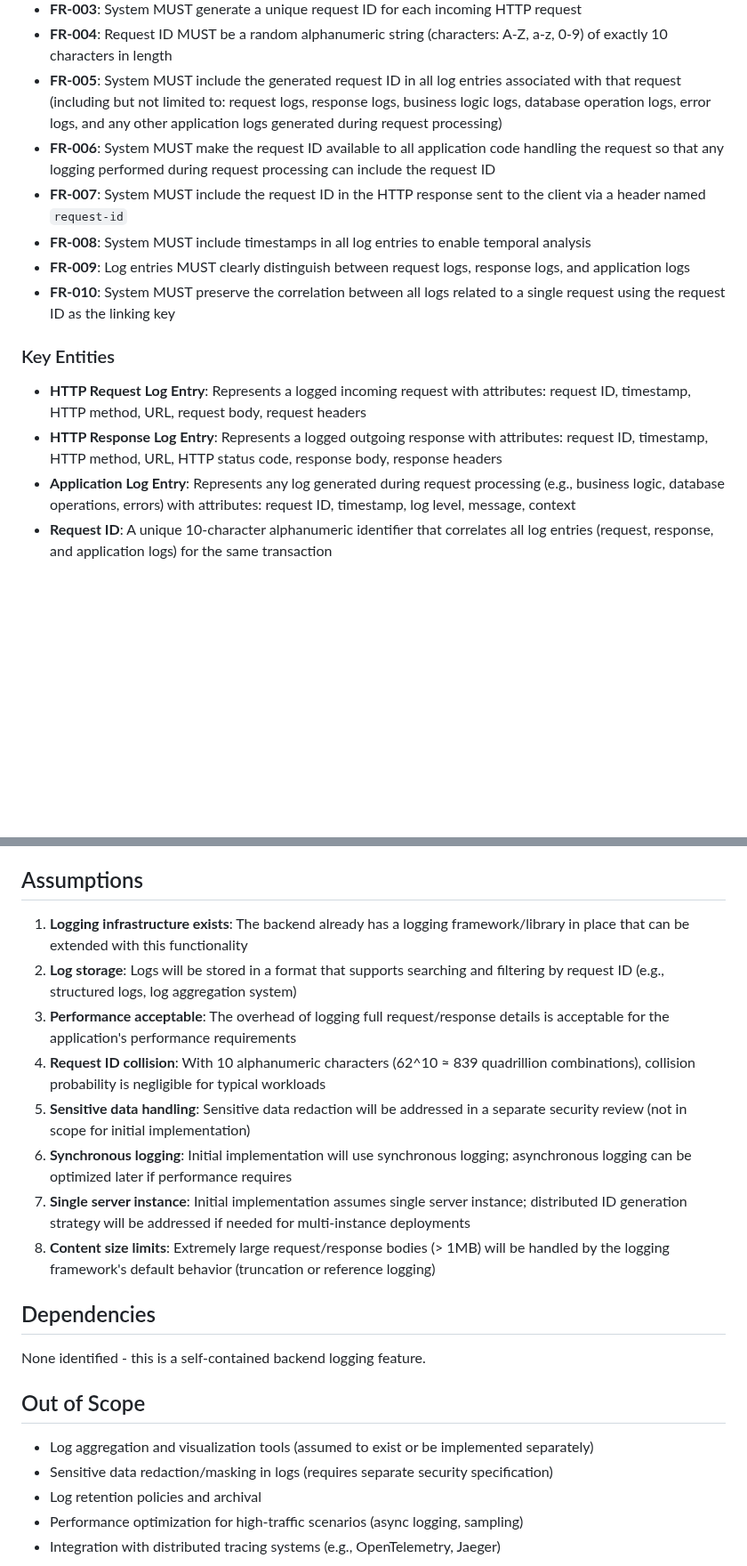
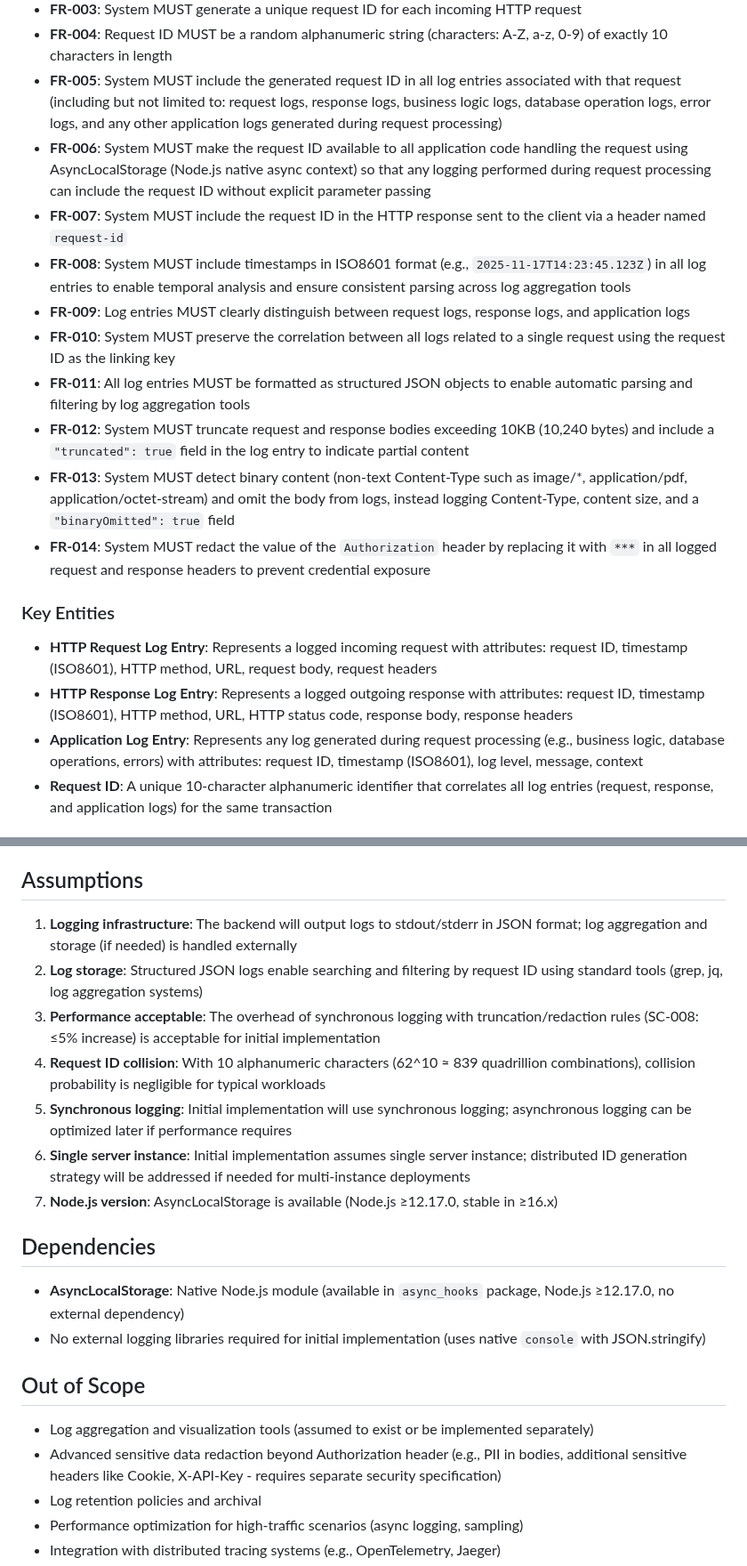
Before and after one commit to m1chalz/AI-First, a Markdown page: specs/002-request-logging/spec.md, 2 parts joined by grey strips. Shown at 89% size. Rendered like a GitHub page; blank space fills up the shorter version.

```diff
--- a/specs/002-request-logging/spec.md
+++ b/specs/002-request-logging/spec.md
@@ -76,17 +87,21 @@ As an operations engineer investigating a production issue, I need to quickly se
 - **FR-003**: System MUST generate a unique request ID for each incoming HTTP request
 - **FR-004**: Request ID MUST be a random alphanumeric string (characters: A-Z, a-z, 0-9) of exactly 10 characters in length
 - **FR-005**: System MUST include the generated request ID in all log entries associated with that request (including but not limited to: request logs, response logs, business logic logs, database operation logs, error logs, and any other application logs generated during request processing)
-- **FR-006**: System MUST make the request ID available to all application code handling the request so that any logging performed during request processing can include the request ID
+- **FR-006**: System MUST make the request ID available to all application code handling the request using AsyncLocalStorage (Node.js native async context) so that any logging performed during request processing can include the request ID without explicit parameter passing
 - **FR-007**: System MUST include the request ID in the HTTP response sent to the client via a header named `request-id`
-- **FR-008**: System MUST include timestamps in all log entries to enable temporal analysis
+- **FR-008**: System MUST include timestamps in ISO8601 format (e.g., `2025-11-17T14:23:45.123Z`) in all log entries to enable temporal analysis and ensure consistent parsing across log aggregation tools
 - **FR-009**: Log entries MUST clearly distinguish between request logs, response logs, and application logs
 - **FR-010**: System MUST preserve the correlation between all logs related to a single request using the request ID as the linking key
+- **FR-011**: All log entries MUST be formatted as structured JSON objects to enable automatic parsing and filtering by log aggregation tools
+- **FR-012**: System MUST truncate request and response bodies exceeding 10KB (10,240 bytes) and include a `"truncated": true` field in the log entry to indicate partial content
+- **FR-013**: System MUST detect binary content (non-text Content-Type such as image/*, application/pdf, application/octet-stream) and omit the body from logs, instead logging Content-Type, content size, and a `"binaryOmitted": true` field
+- **FR-014**: System MUST redact the value of the `Authorization` header by replacing it with `***` in all logged request and response headers to prevent credential exposure
 
 ### Key Entities
 
-- **HTTP Request Log Entry**: Represents a logged incoming request with attributes: request ID, timestamp, HTTP method, URL, request body, request headers
-- **HTTP Response Log Entry**: Represents a logged outgoing response with attributes: request ID, timestamp, HTTP method, URL, HTTP status code, response body, response headers
-- **Application Log Entry**: Represents any log generated during request processing (e.g., business logic, database operations, errors) with attributes: request ID, timestamp, log level, message, context
+- **HTTP Request Log Entry**: Represents a logged incoming request with attributes: request ID, timestamp (ISO8601), HTTP method, URL, request body, request headers
+- **HTTP Response Log Entry**: Represents a logged outgoing response with attributes: request ID, timestamp (ISO8601), HTTP method, URL, HTTP status code, response body, response headers
+- **Application Log Entry**: Represents any log generated during request processing (e.g., business logic, database operations, errors) with attributes: request ID, timestamp (ISO8601), log level, message, context
 - **Request ID**: A unique 10-character alphanumeric identifier that correlates all log entries (request, response, and application logs) for the same transaction
 
 ## Success Criteria *(mandatory)*
@@ -104,23 +119,23 @@ As an operations engineer investigating a production issue, I need to quickly se
 
 ## Assumptions
 
-1. **Logging infrastructure exists**: The backend already has a logging framework/library in place that can be extended with this functionality
-2. **Log storage**: Logs will be stored in a format that supports searching and filtering by request ID (e.g., structured logs, log aggregation system)
-3. **Performance acceptable**: The overhead of logging full request/response details is acceptable for the application's performance requirements
+1. **Logging infrastructure**: The backend will output logs to stdout/stderr in JSON format; log aggregation and storage (if needed) is handled externally
+2. **Log storage**: Structured JSON logs enable searching and filtering by request ID using standard tools (grep, jq, log aggregation systems)
+3. **Performance acceptable**: The overhead of synchronous logging with truncation/redaction rules (SC-008: ≤5% increase) is acceptable for initial implementation
 4. **Request ID collision**: With 10 alphanumeric characters (62^10 ≈ 839 quadrillion combinations), collision probability is negligible for typical workloads
-5. **Sensitive data handling**: Sensitive data redaction will be addressed in a separate security review (not in scope for initial implementation)
-6. **Synchronous logging**: Initial implementation will use synchronous logging; asynchronous logging can be optimized later if performance requires
-7. **Single server instance**: Initial implementation assumes single server instance; distributed ID generation strategy will be addressed if needed for multi-instance deployments
-8. **Content size limits**: Extremely large request/response bodies (> 1MB) will be handled by the logging framework's default behavior (truncation or reference logging)
+5. **Synchronous logging**: Initial implementation will use synchronous logging; asynchronous logging can be optimized later if performance requires
+6. **Single server instance**: Initial implementation assumes single server instance; distributed ID generation strategy will be addressed if needed for multi-instance deployments
+7. **Node.js version**: AsyncLocalStorage is available (Node.js ≥12.17.0, stable in ≥16.x)
 
 ## Dependencies
 
-None identified - this is a self-contained backend logging feature.
+- **AsyncLocalStorage**: Native Node.js module (available in `async_hooks` package, Node.js ≥12.17.0, no external dependency)
+- No external logging libraries required for initial implementation (uses native `console` with JSON.stringify)
 
 ## Out of Scope
 
 - Log aggregation and visualization tools (assumed to exist or be implemented separately)
-- Sensitive data redaction/masking in logs (requires separate security specification)
+- Advanced sensitive data redaction beyond Authorization header (e.g., PII in bodies, additional sensitive headers like Cookie, X-API-Key - requires separate security specification)
 - Log retention policies and archival
 - Performance optimization for high-traffic scenarios (async logging, sampling)
 - Integration with distributed tracing systems (e.g., OpenTelemetry, Jaeger)
```
Also changed, not shown: other parts of specs/002-request-logging/spec.md (+14 -3 lines).
